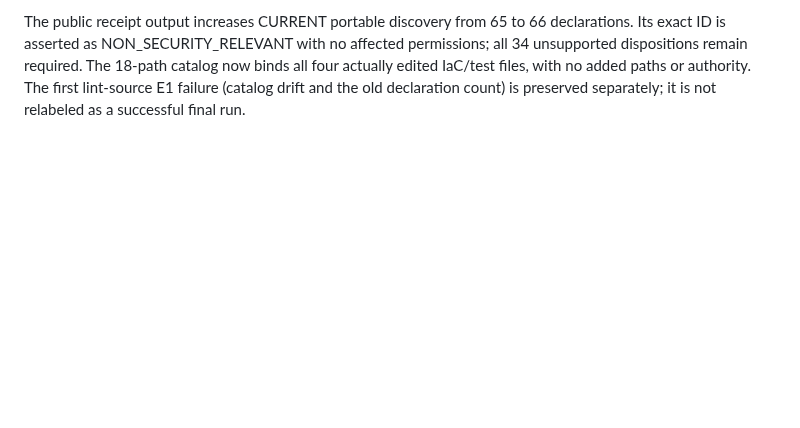
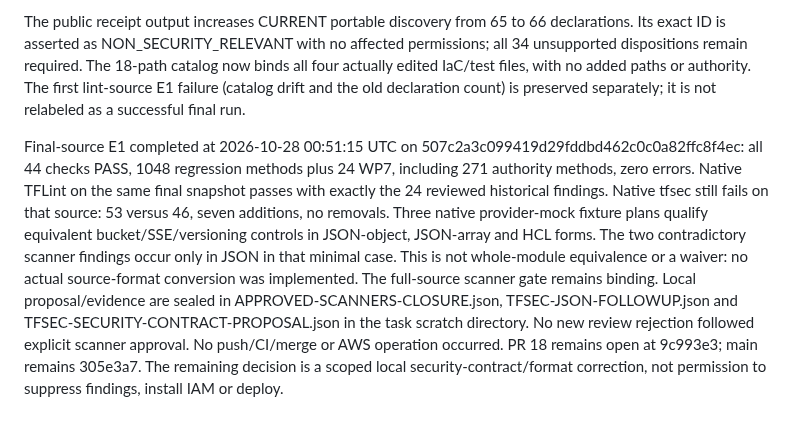
Before and after one commit to Kendall04/terragrunt_demo, a Markdown page: docs/HANDOFF-20261027.md, the part around the change. GitHub-like rendering; blank space fills up the shorter version.

Commit message:
docs(handoff): seal final E1 and native scanner results

```diff
--- a/docs/HANDOFF-20261027.md
+++ b/docs/HANDOFF-20261027.md
@@ -270,3 +270,20 @@ permissions; all 34 unsupported dispositions remain required. The 18-path catalo
 now binds all four actually edited IaC/test files, with no added paths or authority.
 The first lint-source E1 failure (catalog drift and the old declaration count) is
 preserved separately; it is not relabeled as a successful final run.
+
+Final-source E1 completed at 2026-10-28 00:51:15 UTC on
+507c2a3c099419d29fddbd462c0c0a82ffc8f4ec: all 44 checks PASS, 1048 regression
+methods plus 24 WP7, including 271 authority methods, zero errors. Native TFLint
+on the same final snapshot passes with exactly the 24 reviewed historical findings.
+Native tfsec still fails on that source: 53 versus 46, seven additions, no removals.
+Three native provider-mock fixture plans qualify equivalent bucket/SSE/versioning
+controls in JSON-object, JSON-array and HCL forms. The two contradictory scanner
+findings occur only in JSON in that minimal case. This is not whole-module
+equivalence or a waiver: no actual source-format conversion was implemented.
+The full-source scanner gate remains binding. Local proposal/evidence are sealed
+in APPROVED-SCANNERS-CLOSURE.json, TFSEC-JSON-FOLLOWUP.json and
+TFSEC-SECURITY-CONTRACT-PROPOSAL.json in the task scratch directory.
+No new review rejection followed explicit scanner approval. No push/CI/merge or
+AWS operation occurred. PR 18 remains open at 9c993e3; main remains 305e3a7.
+The remaining decision is a scoped local security-contract/format correction,
+not permission to suppress findings, install IAM or deploy.
```
